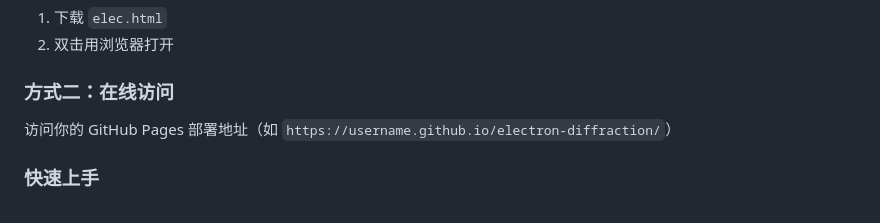
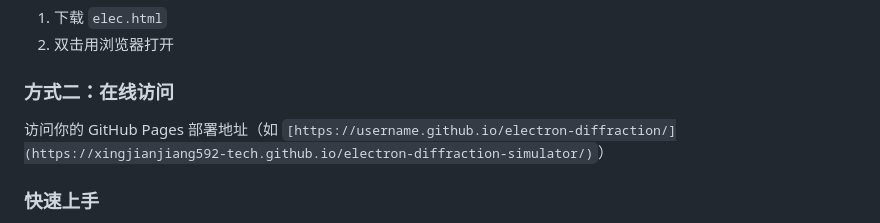
Before and after one commit to xingjianjiang592-tech/electron-diffraction-simulator, a Markdown page: README.md, the part around the change. GitHub-like rendering.

```diff
--- a/README.md
+++ b/README.md
@@ -56,7 +56,7 @@ P、I、F、C、A、B、金刚石、NaCl、CsCl、ZnS、HCP、纤锌矿 ZnO、
 
 ### 方式二：在线访问
 
-访问你的 GitHub Pages 部署地址（如 `https://username.github.io/electron-diffraction/`）
+访问你的 GitHub Pages 部署地址（如 `[https://username.github.io/electron-diffraction/](https://xingjianjiang592-tech.github.io/electron-diffraction-simulator/)`）
 
 ### 快速上手
 
```
